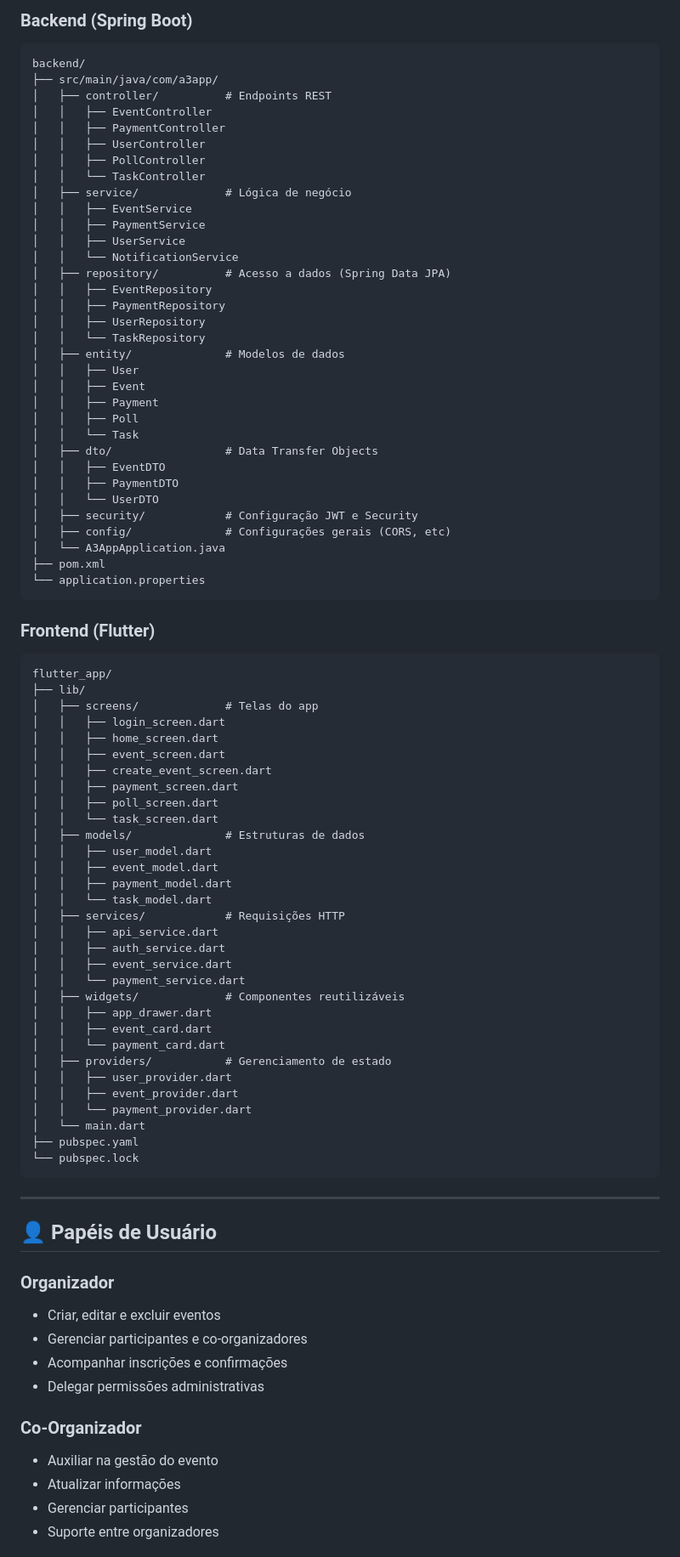
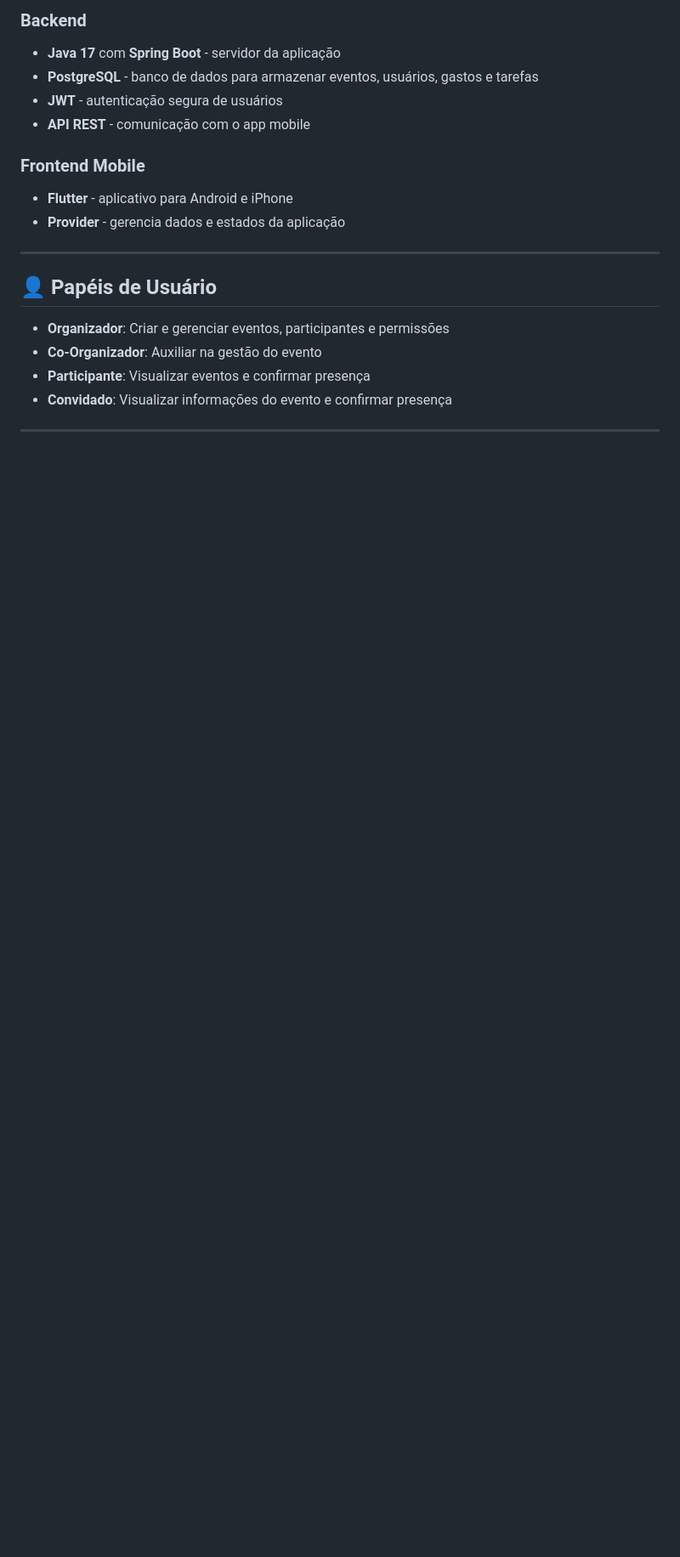
Before and after one commit to eliasvictorm/todentro-platform, a Markdown page: README.md, the part around one of its changes. Shown at 85% size. Drawn GitHub-style; blank space fills up the shorter version.

Commit message:
Update do README para clareza e organização
Atualiza a descrição do projeto e suas funcionalidades, melhora a clareza do texto e reorganiza as seções.

````diff
--- a/README.md
+++ b/README.md
@@ -55,89 +77,22 @@ Tudo que normalmente fica disperso em conversas, agora está em um único lugar!
 
-### **Backend (Spring Boot)**
-```
-backend/
-├── src/main/java/com/a3app/
-│   ├── controller/          # Endpoints REST
-│   │   ├── EventController
-│   │   ├── PaymentController
-│   │   ├── UserController
-│   │   ├── PollController
-│   │   └── TaskController
-│   ├── service/             # Lógica de negócio
-│   │   ├── EventService
-│   │   ├── PaymentService
-│   │   ├── UserService
-│   │   └── NotificationService
-│   ├── repository/          # Acesso a dados (Spring Data JPA)
-│   │   ├── EventRepository
-│   │   ├── PaymentRepository
-│   │   ├── UserRepository
-│   │   └── TaskRepository
-│   ├── entity/              # Modelos de dados
-│   │   ├── User
-│   │   ├── Event
-│   │   ├── Payment
-│   │   ├── Poll
-│   │   └── Task
-│   ├── dto/                 # Data Transfer Objects
-│   │   ├── EventDTO
-│   │   ├── PaymentDTO
-│   │   └── UserDTO
-│   ├── security/            # Configuração JWT e Security
-│   ├── config/              # Configurações gerais (CORS, etc)
-│   └── A3AppApplication.java
-├── pom.xml
-└── application.properties
-```
+### **Backend**
+- **Java 17** com **Spring Boot** - servidor da aplicação
+- **PostgreSQL** - banco de dados para armazenar eventos, usuários, gastos e tarefas
+- **JWT** - autenticação segura de usuários
+- **API REST** - comunicação com o app mobile
 
-### **Frontend (Flutter)**
-```
-flutter_app/
-├── lib/
-│   ├── screens/             # Telas do app
-│   │   ├── login_screen.dart
-│   │   ├── home_screen.dart
-│   │   ├── event_screen.dart
-│   │   ├── create_event_screen.dart
-│   │   ├── payment_screen.dart
-│   │   ├── poll_screen.dart
-│   │   └── task_screen.dart
-│   ├── models/              # Estruturas de dados
-│   │   ├── user_model.dart
-│   │   ├── event_model.dart
-│   │   ├── payment_model.dart
-│   │   └── task_model.dart
-│   ├── services/            # Requisições HTTP
-│   │   ├── api_service.dart
-│   │   ├── auth_service.dart
-│   │   ├── event_service.dart
-│   │   └── payment_service.dart
-│   ├── widgets/             # Componentes reutilizáveis
-│   │   ├── app_drawer.dart
-│   │   ├── event_card.dart
-│   │   └── payment_card.dart
-│   ├── providers/           # Gerenciamento de estado
-│   │   ├── user_provider.dart
-│   │   ├── event_provider.dart
-│   │   └── payment_provider.dart
-│   └── main.dart
-├── pubspec.yaml
-└── pubspec.lock
-```
+### **Frontend Mobile**
+- **Flutter** - aplicativo para Android e iPhone
+- **Provider** - gerencia dados e estados da aplicação
 
 ---
 
 ## 👤 Papéis de Usuário
 
-### **Organizador**
-- Criar, editar e excluir eventos
-- Gerenciar participantes e co-organizadores
-- Acompanhar inscrições e confirmações
-- Delegar permissões administrativas
+- **Organizador**: Criar e gerenciar eventos, participantes e permissões
+- **Co-Organizador**: Auxiliar na gestão do evento
+- **Participante**: Visualizar eventos e confirmar presença
+- **Convidado**: Visualizar informações do evento e confirmar presença
 
-### **Co-Organizador**
-- Auxiliar na gestão do evento
-- Atualizar informações
-- Gerenciar participantes
-- Suporte entre organizadores
+---
 
````
Also changed, not shown: other parts of README.md (+178 -89 lines).
